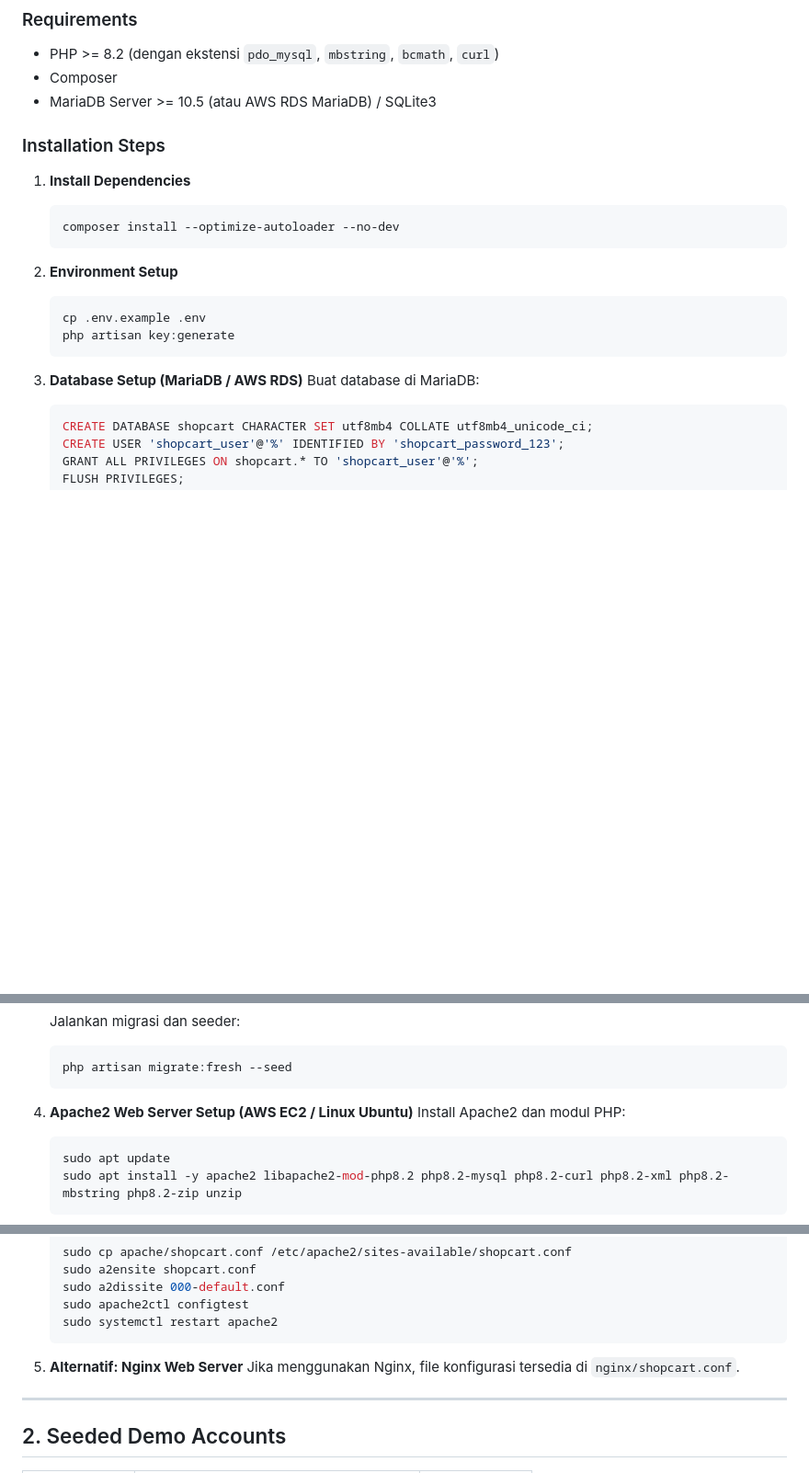
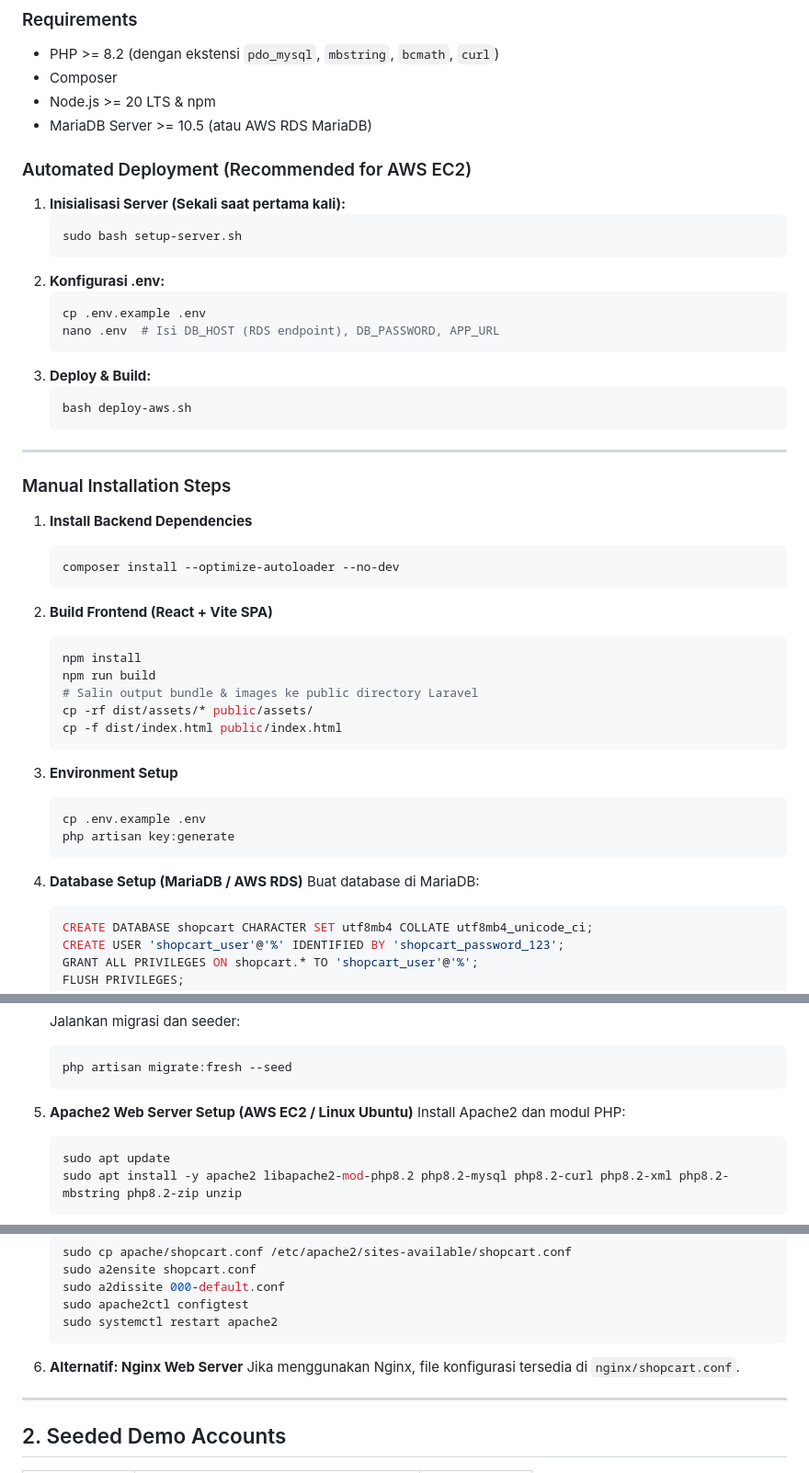
Before and after one commit to Neideav/Pasaria, a Markdown page: README.md, 3 parts joined by grey strips. Shown at 92% size. Drawn GitHub-style; blank space fills up the shorter version.

Commit message:
update readme buat penjelasan deploy

````diff
--- a/README.md
+++ b/README.md
@@ -13,22 +13,50 @@ This project is styled after modern high-end consumer retail sites (warm ivory,
 ### Requirements
 - PHP >= 8.2 (dengan ekstensi `pdo_mysql`, `mbstring`, `bcmath`, `curl`)
 - Composer
-- MariaDB Server >= 10.5 (atau AWS RDS MariaDB) / SQLite3
+- Node.js >= 20 LTS & npm
+- MariaDB Server >= 10.5 (atau AWS RDS MariaDB)
 
-### Installation Steps
+### Automated Deployment (Recommended for AWS EC2)
 
-1. **Install Dependencies**
+1. **Inisialisasi Server (Sekali saat pertama kali):**
+   ```bash
+   sudo bash setup-server.sh
+   ```
+2. **Konfigurasi .env:**
+   ```bash
+   cp .env.example .env
+   nano .env  # Isi DB_HOST (RDS endpoint), DB_PASSWORD, APP_URL
+   ```
+3. **Deploy & Build:**
+   ```bash
+   bash deploy-aws.sh
+   ```
+
+---
+
+### Manual Installation Steps
+
+1. **Install Backend Dependencies**
    ```bash
    composer install --optimize-autoloader --no-dev
    ```
 
-2. **Environment Setup**
+2. **Build Frontend (React + Vite SPA)**
+   ```bash
+   npm install
+   npm run build
+   # Salin output bundle & images ke public directory Laravel
+   cp -rf dist/assets/* public/assets/
+   cp -f dist/index.html public/index.html
+   ```
+
+3. **Environment Setup**
    ```bash
    cp .env.example .env
    php artisan key:generate
    ```
 
-3. **Database Setup (MariaDB / AWS RDS)**
+4. **Database Setup (MariaDB / AWS RDS)**
    Buat database di MariaDB:
    ```sql
    CREATE DATABASE shopcart CHARACTER SET utf8mb4 COLLATE utf8mb4_unicode_ci;
@@ -52,7 +80,7 @@ This project is styled after modern high-end consumer retail sites (warm ivory,
    php artisan migrate:fresh --seed
    ```
 
-4. **Apache2 Web Server Setup (AWS EC2 / Linux Ubuntu)**
+5. **Apache2 Web Server Setup (AWS EC2 / Linux Ubuntu)**
    Install Apache2 dan modul PHP:
    ```bash
    sudo apt update
@@ -73,7 +101,7 @@ This project is styled after modern high-end consumer retail sites (warm ivory,
    sudo systemctl restart apache2
    ```
 
-5. **Alternatif: Nginx Web Server**
+6. **Alternatif: Nginx Web Server**
    Jika menggunakan Nginx, file konfigurasi tersedia di `nginx/shopcart.conf`.
 
 ---
````
